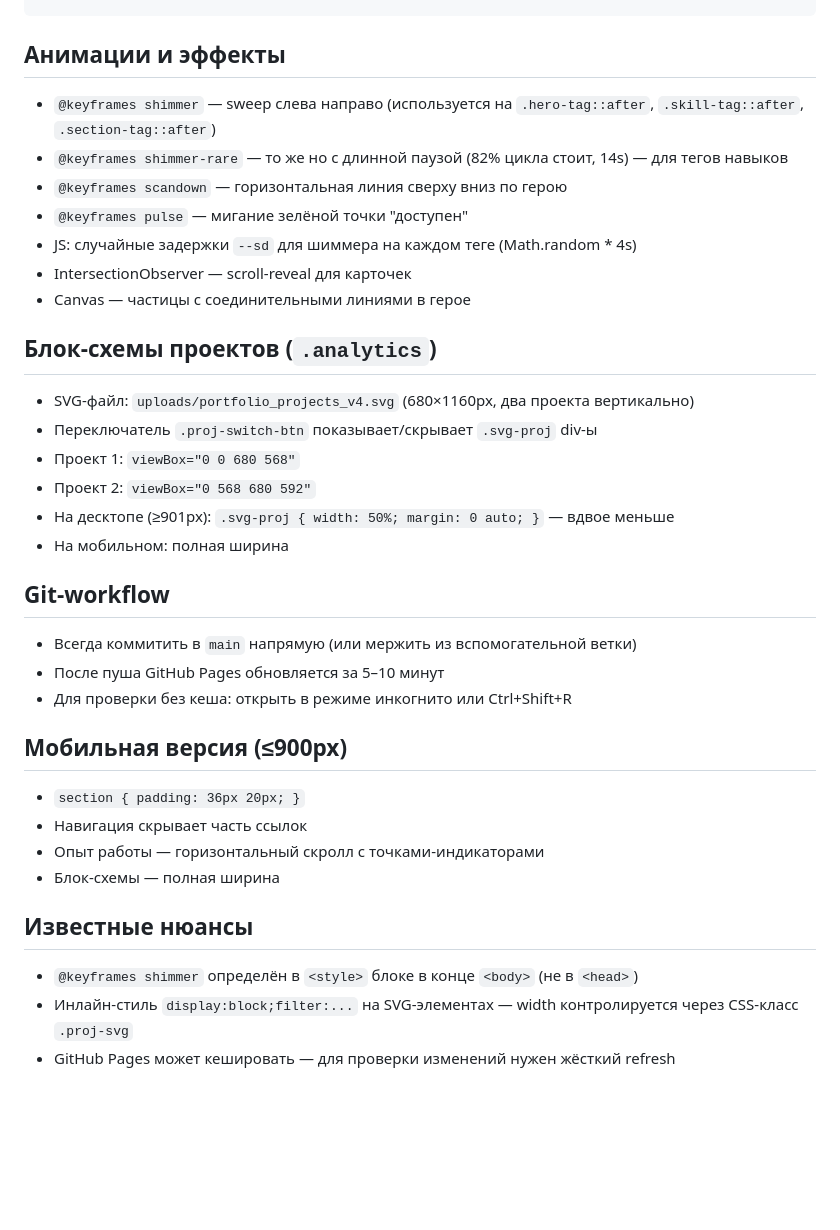
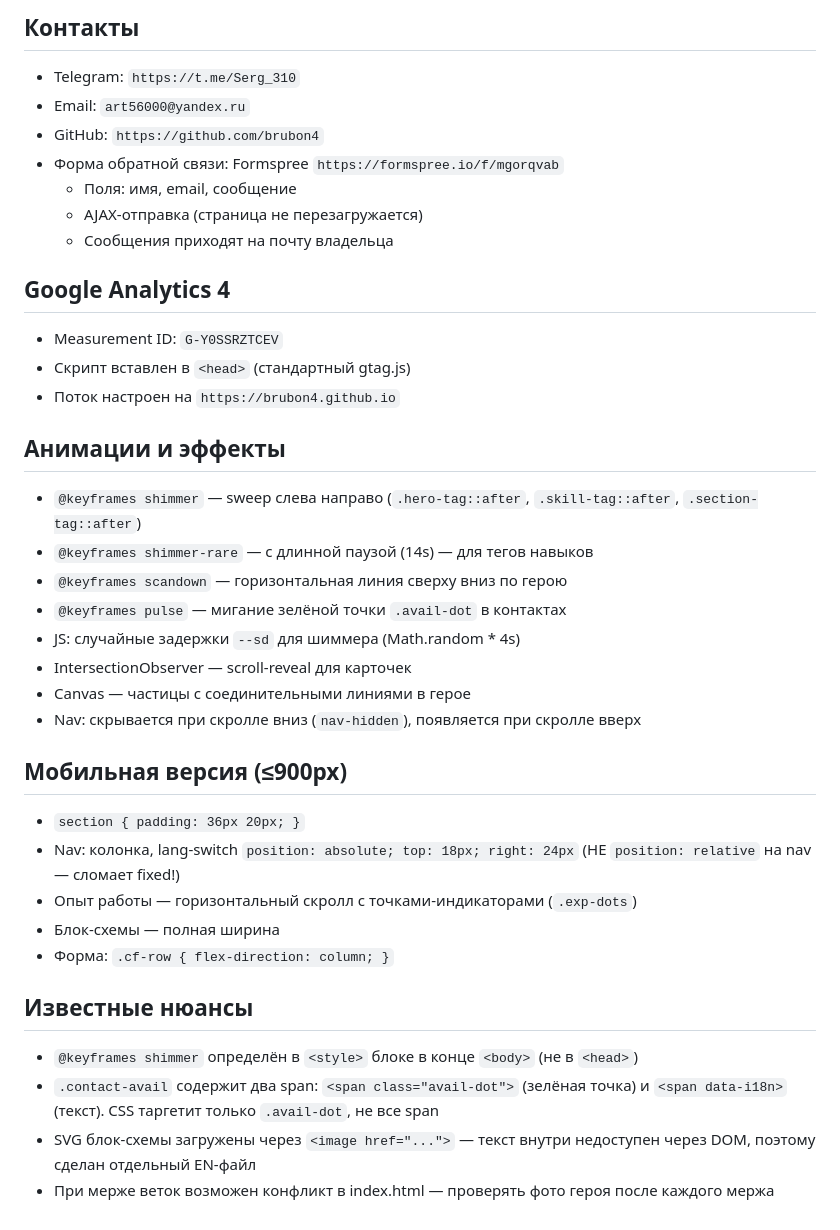
Before and after one commit to brubon4/Portfolio-III, a Markdown page: CLAUDE.md, the part around one of its changes. Drawn GitHub-style; blank space fills up the shorter version.

```diff
--- a/CLAUDE.md
+++ b/CLAUDE.md
@@ -35,32 +68,36 @@
+## Контакты
+- Telegram: `https://t.me/Serg_310`
+- Email: `art56000@yandex.ru`
+- GitHub: `https://github.com/brubon4`
+- Форма обратной связи: Formspree `https://formspree.io/f/mgorqvab`
+  - Поля: имя, email, сообщение
+  - AJAX-отправка (страница не перезагружается)
+  - Сообщения приходят на почту владельца
+
+## Google Analytics 4
+- Measurement ID: `G-Y0SSRZTCEV`
+- Скрипт вставлен в `<head>` (стандартный gtag.js)
+- Поток настроен на `https://brubon4.github.io`
+
 ## Анимации и эффекты
-- `@keyframes shimmer` — sweep слева направо (используется на `.hero-tag::after`, `.skill-tag::after`, `.section-tag::after`)
-- `@keyframes shimmer-rare` — то же но с длинной паузой (82% цикла стоит, 14s) — для тегов навыков
+- `@keyframes shimmer` — sweep слева направо (`.hero-tag::after`, `.skill-tag::after`, `.section-tag::after`)
+- `@keyframes shimmer-rare` — с длинной паузой (14s) — для тегов навыков
 - `@keyframes scandown` — горизонтальная линия сверху вниз по герою
-- `@keyframes pulse` — мигание зелёной точки "доступен"
-- JS: случайные задержки `--sd` для шиммера на каждом теге (Math.random * 4s)
+- `@keyframes pulse` — мигание зелёной точки `.avail-dot` в контактах
+- JS: случайные задержки `--sd` для шиммера (Math.random * 4s)
 - IntersectionObserver — scroll-reveal для карточек
 - Canvas — частицы с соединительными линиями в герое
-
-## Блок-схемы проектов (`.analytics`)
-- SVG-файл: `uploads/portfolio_projects_v4.svg` (680×1160px, два проекта вертикально)
-- Переключатель `.proj-switch-btn` показывает/скрывает `.svg-proj` div-ы
-- Проект 1: `viewBox="0 0 680 568"`
-- Проект 2: `viewBox="0 568 680 592"`
-- На десктопе (≥901px): `.svg-proj { width: 50%; margin: 0 auto; }` — вдвое меньше
-- На мобильном: полная ширина
-
-## Git-workflow
-- Всегда коммитить в `main` напрямую (или мержить из вспомогательной ветки)
-- После пуша GitHub Pages обновляется за 5–10 минут
-- Для проверки без кеша: открыть в режиме инкогнито или Ctrl+Shift+R
+- Nav: скрывается при скролле вниз (`nav-hidden`), появляется при скролле вверх
 
 ## Мобильная версия (≤900px)
 - `section { padding: 36px 20px; }`
-- Навигация скрывает часть ссылок
-- Опыт работы — горизонтальный скролл с точками-индикаторами
+- Nav: колонка, lang-switch `position: absolute; top: 18px; right: 24px` (НЕ `position: relative` на nav — сломает fixed!)
+- Опыт работы — горизонтальный скролл с точками-индикаторами (`.exp-dots`)
 - Блок-схемы — полная ширина
+- Форма: `.cf-row { flex-direction: column; }`
 
 ## Известные нюансы
 - `@keyframes shimmer` определён в `<style>` блоке в конце `<body>` (не в `<head>`)
-- Инлайн-стиль `display:block;filter:...` на SVG-элементах — width контролируется через CSS-класс `.proj-svg`
-- GitHub Pages может кешировать — для проверки изменений нужен жёсткий refresh
+- `.contact-avail` содержит два span: `<span class="avail-dot">` (зелёная точка) и `<span data-i18n>` (текст). CSS таргетит только `.avail-dot`, не все span
+- SVG блок-схемы загружены через `<image href="...">` — текст внутри недоступен через DOM, поэтому сделан отдельный EN-файл
+- При мерже веток возможен конфликт в index.html — проверять фото героя после каждого мержа
```
Also changed, not shown: other parts of CLAUDE.md (+45 -12 lines).
